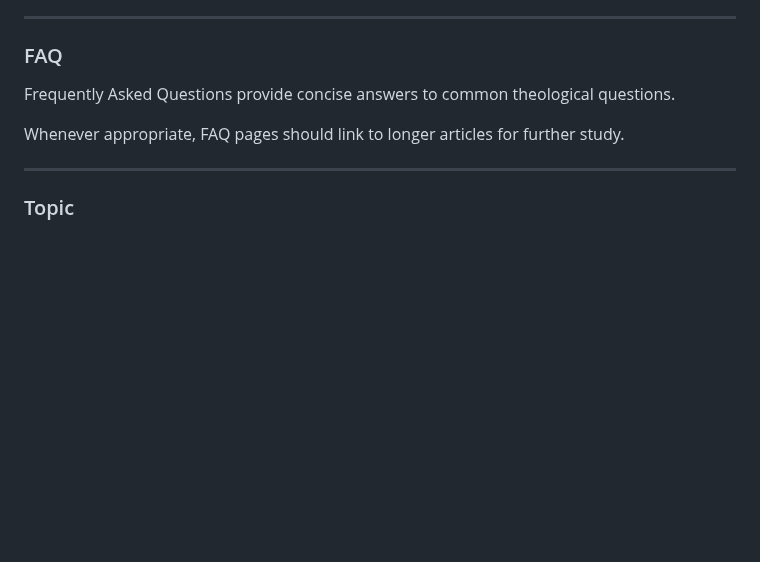
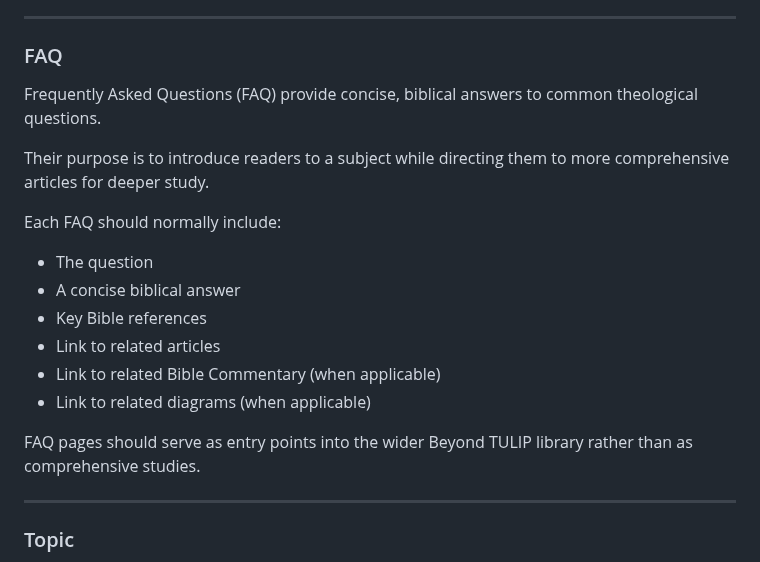
Before and after one commit to bm4wpw24cf-alt/Beyond-TULIP, a Markdown page: docs/03_CONTENT_ARCHITECTURE.md, the part around the change. Drawn GitHub-style; blank space fills up the shorter version.

Commit message:
Revise FAQ section for clarity and detail
Updated FAQ section to clarify purpose and structure.

```diff
--- a/docs/03_CONTENT_ARCHITECTURE.md
+++ b/docs/03_CONTENT_ARCHITECTURE.md
@@ -141,9 +141,20 @@ Detailed design and formatting standards are defined in:
 
 ### FAQ
 
-Frequently Asked Questions provide concise answers to common theological questions.
+Frequently Asked Questions (FAQ) provide concise, biblical answers to common theological questions.
 
-Whenever appropriate, FAQ pages should link to longer articles for further study.
+Their purpose is to introduce readers to a subject while directing them to more comprehensive articles for deeper study.
+
+Each FAQ should normally include:
+
+- The question
+- A concise biblical answer
+- Key Bible references
+- Link to related articles
+- Link to related Bible Commentary (when applicable)
+- Link to related diagrams (when applicable)
+
+FAQ pages should serve as entry points into the wider Beyond TULIP library rather than as comprehensive studies.
 
 ---
 
```
